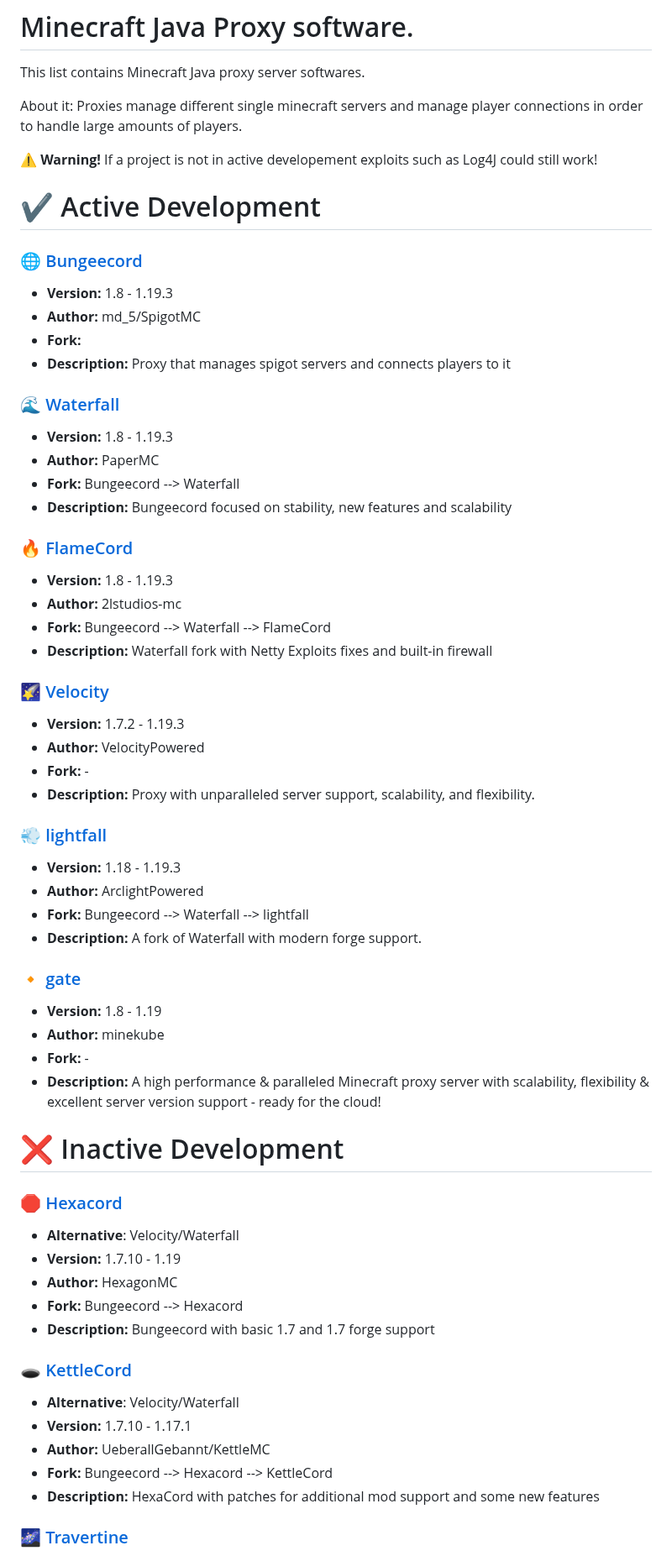
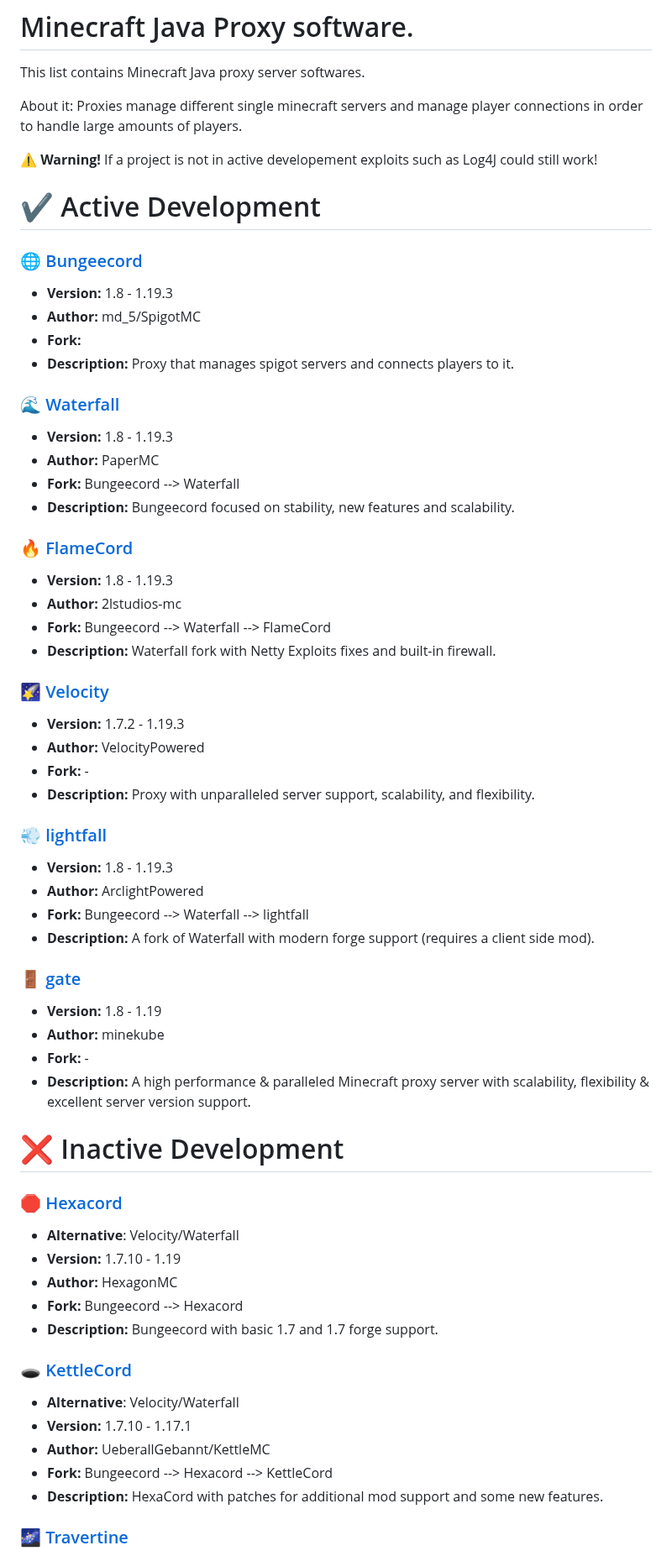
Before and after one commit to LeStegii/server-software, a Markdown page: java/PROXIES.md, the part around one of its changes. Shown at 84% size. GitHub-like rendering.

```diff
--- a/java/PROXIES.md
+++ b/java/PROXIES.md
@@ -4,24 +4,26 @@ This list contains Minecraft Java proxy server softwares.
 About it: Proxies manage different single minecraft servers and manage player connections in order to handle large amounts of players.
 
 ⚠️ **Warning!** If a project is not in active developement exploits such as Log4J could still work!
+
 # ✔️ Active Development
+
 ### [🌐 Bungeecord](https://github.com/SpigotMC/BungeeCord)
 - **Version:** 1.8 - 1.19.3
 - **Author:** md_5/SpigotMC
 - **Fork:**
-- **Description:** Proxy that manages spigot servers and connects players to it
+- **Description:** Proxy that manages spigot servers and connects players to it.
 
 ### [🌊 Waterfall](https://github.com/PaperMC/Waterfall)
 - **Version:** 1.8 - 1.19.3
 - **Author:** PaperMC
 - **Fork:** Bungeecord --> Waterfall
-- **Description:** Bungeecord focused on stability, new features and scalability
+- **Description:** Bungeecord focused on stability, new features and scalability.
 
 ### ️‍[🔥 FlameCord](https://github.com/2lstudios-mc/FlameCord)
 - **Version:** 1.8 - 1.19.3
 - **Author:** 2lstudios-mc
 - **Fork:** Bungeecord --> Waterfall --> FlameCord
-- **Description:** Waterfall fork with Netty Exploits fixes and built-in firewall
+- **Description:** Waterfall fork with Netty Exploits fixes and built-in firewall.
 
 ### [🌠 Velocity](https://www.velocitypowered.com/)
 - **Version:** 1.7.2 - 1.19.3
@@ -30,31 +32,32 @@ About it: Proxies manage different single minecraft servers and manage player co
 - **Description:** Proxy with unparalleled server support, scalability, and flexibility.
 
 ### [💨 lightfall](https://github.com/ArclightPowered/lightfall)
-- **Version:** 1.18 - 1.19.3
+- **Version:** 1.8 - 1.19.3
 - **Author:** ArclightPowered
 - **Fork:** Bungeecord --> Waterfall --> lightfall
-- **Description:** A fork of Waterfall with modern forge support.
+- **Description:** A fork of Waterfall with modern forge support (requires a client side mod).
 
-### [🔸 gate](https://github.com/minekube/gate)
+### [🚪 gate](https://github.com/minekube/gate)
 - **Version:** 1.8 - 1.19
 - **Author:** minekube
 - **Fork:** -
-- **Description:** A high performance & paralleled Minecraft proxy server with scalability, flexibility & excellent server version support - ready for the cloud!
+- **Description:** A high performance & paralleled Minecraft proxy server with scalability, flexibility & excellent server version support.
 
 # ❌ Inactive Development
+
 ### [🛑 Hexacord](https://github.com/HexagonMC/BungeeCord)
 - **Alternative**: Velocity/Waterfall
 - **Version:** 1.7.10 - 1.19
 - **Author:** HexagonMC
 - **Fork:** Bungeecord --> Hexacord
-- **Description:** Bungeecord with basic 1.7 and 1.7 forge support
+- **Description:** Bungeecord with basic 1.7 and 1.7 forge support.
 
 ### [🕳 KettleCord](https://github.com/UeberallGebannt/KettleCord)
 - **Alternative**: Velocity/Waterfall
 - **Version:** 1.7.10 - 1.17.1
 - **Author:** UeberallGebannt/KettleMC
 - **Fork:** Bungeecord --> Hexacord --> KettleCord
-- **Description:** HexaCord with patches for additional mod support and some new features
+- **Description:** HexaCord with patches for additional mod support and some new features.
 
 ### [🌌 Travertine](https://github.com/PaperMC/Travertine)
 - **Alternative**: Velocity/Waterfall
```
Also changed, not shown: other parts of java/PROXIES.md (+21 -21 lines).
